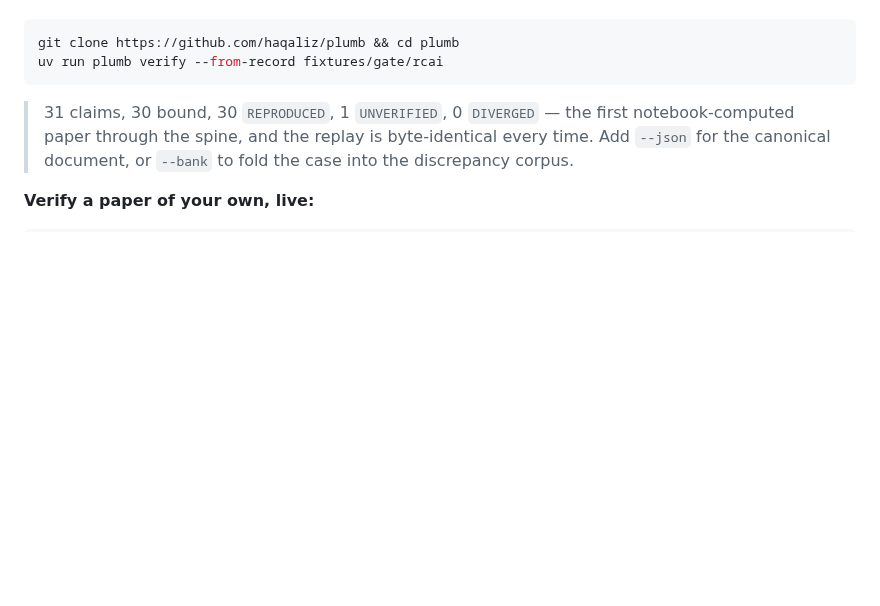
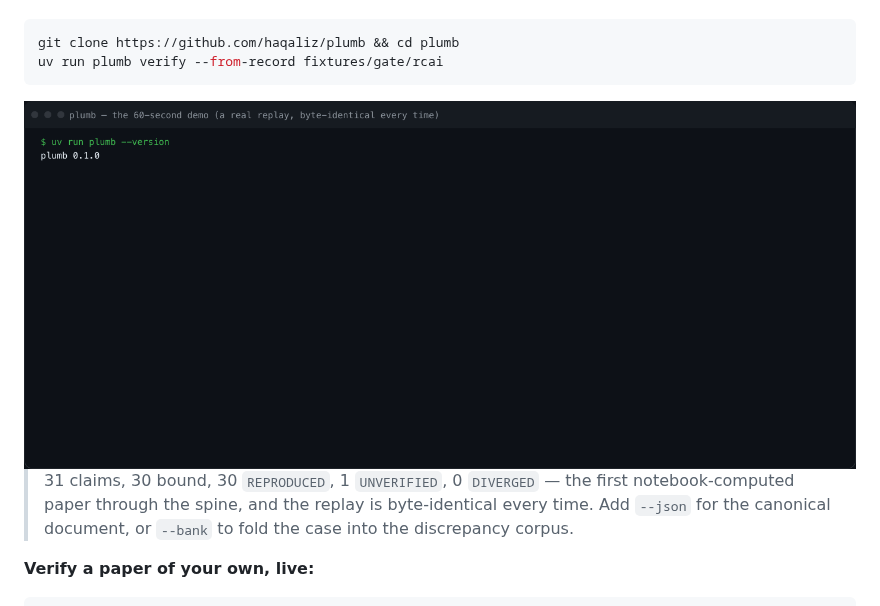
Before and after one commit to haqaliz/plumb, a Markdown page: README.md, the part around the change. GitHub-like rendering; pictures changed too: assets/plumb-demo.gif (added); blank space fills up the shorter version.

````diff
--- a/README.md
+++ b/README.md
@@ -73,6 +73,8 @@ from those committed bytes alone.
 git clone https://github.com/haqaliz/plumb && cd plumb
 uv run plumb verify --from-record fixtures/gate/rcai
 ```
+
+<img src="https://raw.githubusercontent.com/haqaliz/plumb/master/assets/plumb-demo.gif" alt="The 60-second demo: plumb --version, then a replay of the rcai record — 31 claims, 30 bound, 30 REPRODUCED, 1 UNVERIFIED, 0 DIVERGED." width="900" />
 
 > 31 claims, 30 bound, 30 `REPRODUCED`, 1 `UNVERIFIED`, 0 `DIVERGED` — the first notebook-computed
 > paper through the spine, and the replay is byte-identical every time. Add `--json` for the
````
Also changed, not shown: docs/LAUNCH.md (+7 -5 lines), 2 other files.
